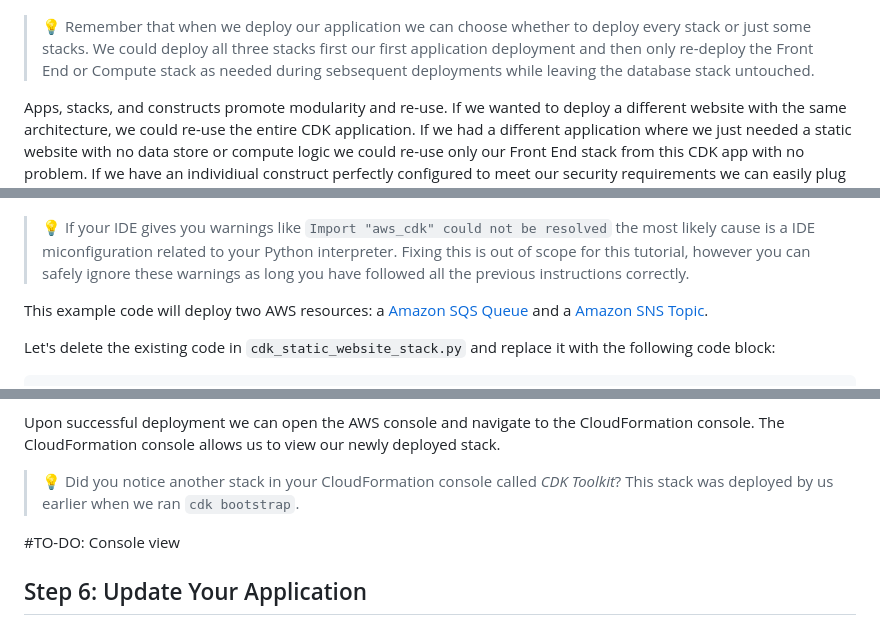
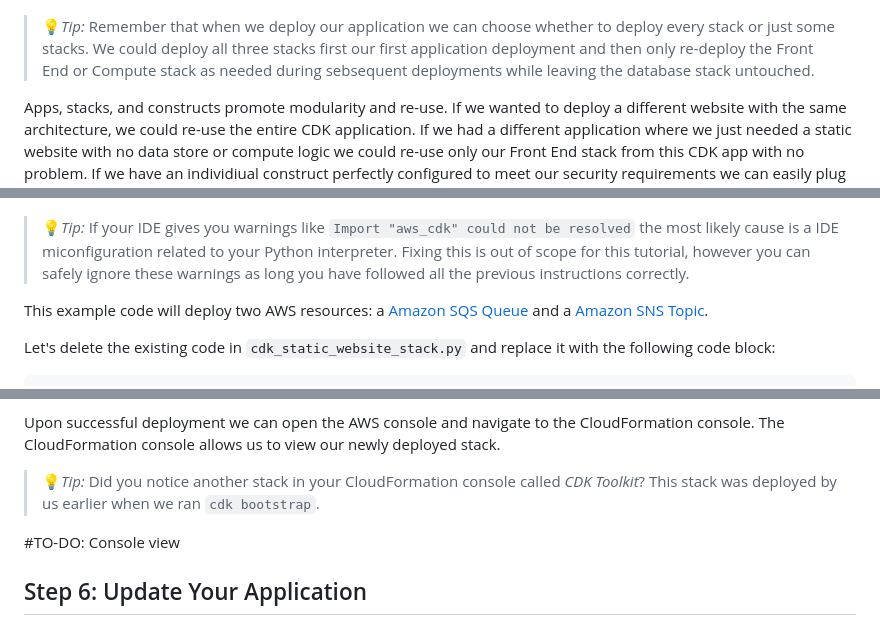
Before and after one commit to Tara-Cloud/aws-cdk-tutorial, a Markdown page: README.md, 3 parts joined by grey strips. GitHub-like rendering.

```diff
--- a/README.md
+++ b/README.md
@@ -56,7 +56,7 @@ Consider what this architecture could look like in practice.  Perhaps we want to
 Let's say we like this serverless architecture a lot and we know our team will want to deploy many similar architectures in the future.  Or maybe we need to deploy our serverless application seperately in several different countries.  Or maybe both!  Sounds like a perfect use case for the AWS CDK.  Below is an example of how we can organize our serverless web application into a CDK application using constructs, stacks, and apps.
 
 ![img](readme-assets/cdk_application_serverless_web_app_diagram.png)
-> :bulb: Remember that when we deploy our application we can choose whether to deploy every stack or just some stacks.  We could deploy all three stacks first our first application deployment and then only re-deploy the Front End or Compute stack as needed during sebsequent deployments while leaving the database stack untouched.
+> :bulb:*Tip:* Remember that when we deploy our application we can choose whether to deploy every stack or just some stacks.  We could deploy all three stacks first our first application deployment and then only re-deploy the Front End or Compute stack as needed during sebsequent deployments while leaving the database stack untouched.
 
 Apps, stacks, and constructs promote modularity and re-use.  If we wanted to deploy a different website with the same architecture, we could re-use the entire CDK application.   If we had a different application where we just needed a static website with no data store or compute logic we could re-use only our Front End stack from this CDK app with no problem. If we have an individiual construct perfectly configured to meet our security requirements we can easily plug that construct into countless other stacks and applications.
 
@@ -167,7 +169,7 @@ Remember that the unit of deployment in the AWS CDK is called a ***stack***.  Wi
 
 ![img](readme-assets/cdk_static_website_stack%20_init_view.png)
 
-> :bulb: If your IDE gives you warnings like `Import "aws_cdk" could not be resolved` the most likely cause is a IDE miconfiguration related to your Python interpreter.  Fixing this is out of scope for this tutorial, however you can safely ignore these warnings as long you have followed all the previous instructions correctly.
+> :bulb:*Tip:* If your IDE gives you warnings like `Import "aws_cdk" could not be resolved` the most likely cause is a IDE miconfiguration related to your Python interpreter.  Fixing this is out of scope for this tutorial, however you can safely ignore these warnings as long you have followed all the previous instructions correctly.
 
 This example code will deploy two AWS resources: a [Amazon SQS Queue](https://aws.amazon.com/sqs/) and a [Amazon SNS Topic](https://aws.amazon.com/sns/).
 
@@ -262,7 +264,7 @@ Run:
 We will watch as our resources are deployed.  Upon successful deployment of the stack we are given an *Stack ARN*.  ARN stands for Amazon Resource Number and is a unique identifier within all of AWS.  If our application had deployed more than one stack, we would see multiple *Stack ARNs* displayed.
 
 Upon successful deployment we can open the AWS console and navigate to the CloudFormation console.  The CloudFormation console allows us to view our newly deployed stack.
-> :bulb: Did you notice another stack in your CloudFormation console called *CDK Toolkit*?  This stack was deployed by us earlier when we ran `cdk bootstrap`.
+> :bulb:*Tip:* Did you notice another stack in your CloudFormation console called *CDK Toolkit*?  This stack was deployed by us earlier when we ran `cdk bootstrap`.
 
 #TO-DO: Console view
 
```
Also changed, not shown: other parts of README.md (+8 -6 lines).
